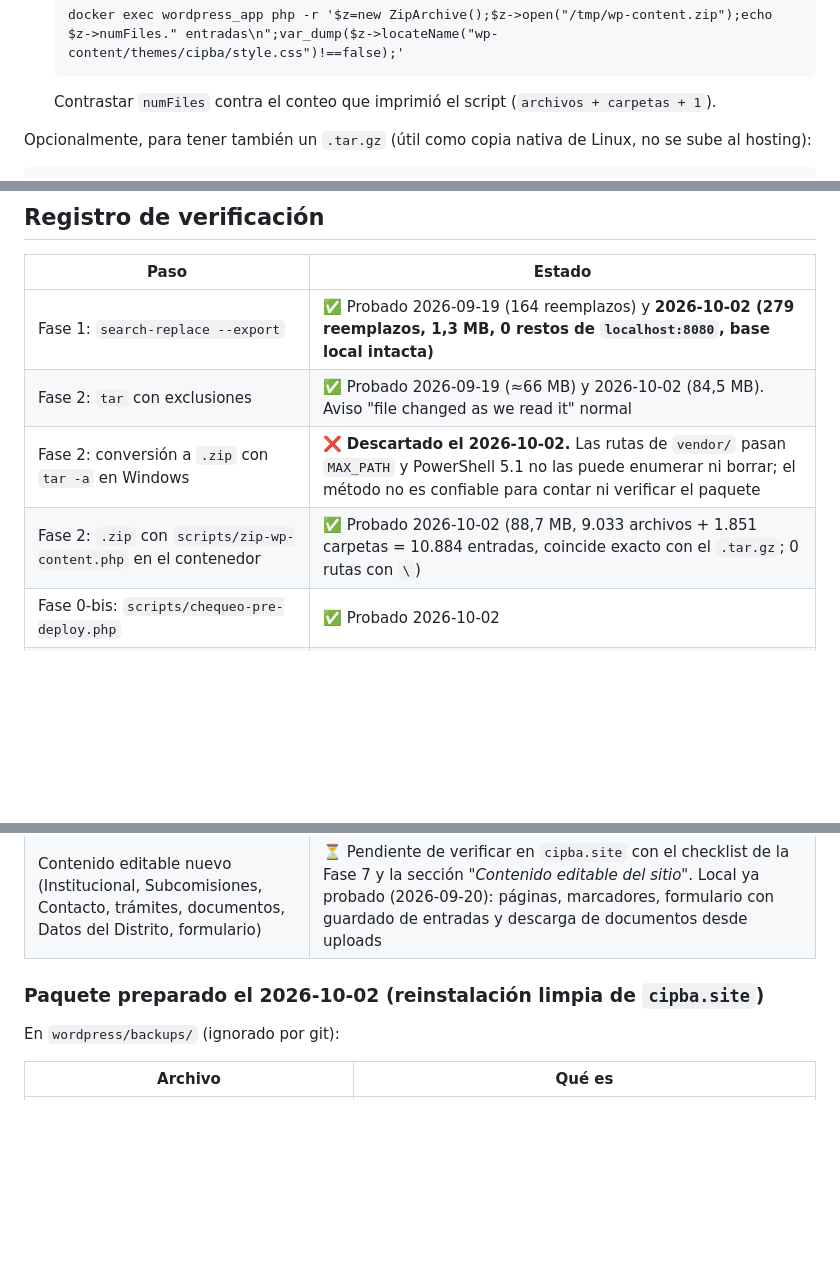
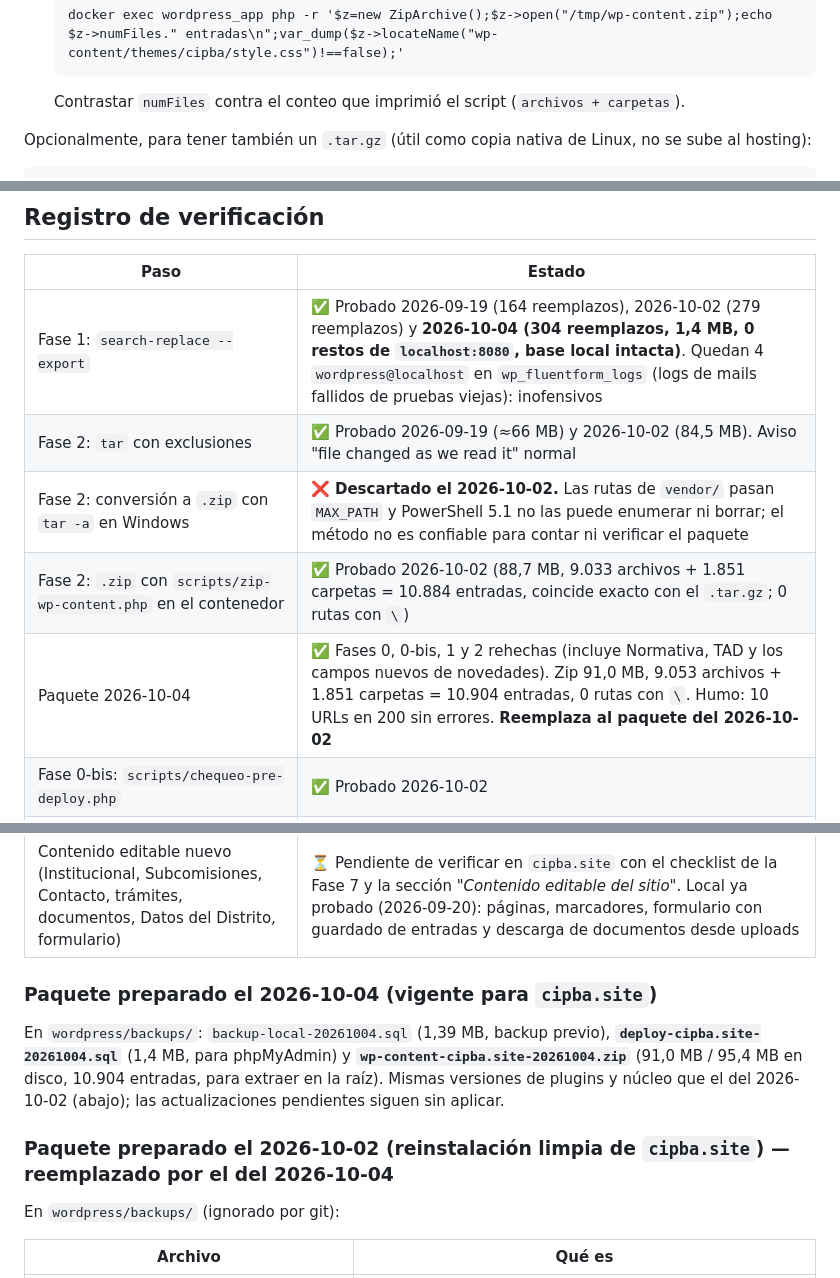
Before and after one commit to smauhourat/cipba_draft, a Markdown page: project/runbook-migracion-manual.md, 3 parts joined by grey strips. Rendered like a GitHub page; blank space fills up the shorter version.

Commit message:
runbook 0210

````diff
--- a/project/runbook-migracion-manual.md
+++ b/project/runbook-migracion-manual.md
@@ -105,7 +105,7 @@ docker cp wordpress_app:/tmp/deploy.sql ./backups/deploy-<DOMINIO>-AAAAMMDD.sql
    ```
    docker exec wordpress_app php -r '$z=new ZipArchive();$z->open("/tmp/wp-content.zip");echo $z->numFiles." entradas\n";var_dump($z->locateName("wp-content/themes/cipba/style.css")!==false);'
    ```
-   Contrastar `numFiles` contra el conteo que imprimió el script (`archivos + carpetas + 1`).
+   Contrastar `numFiles` contra el conteo que imprimió el script (`archivos + carpetas`).
 
 Opcionalmente, para tener también un `.tar.gz` (útil como copia nativa de Linux, no se sube al hosting):
 ```
@@ -274,10 +274,11 @@ Igual que la Fase 5. Como la carpeta quedó vacía, no hay `wp-content` previo q
 ## Registro de verificación
 | Paso | Estado |
 |---|---|
-| Fase 1: `search-replace --export` | ✅ Probado 2026-09-19 (164 reemplazos) y **2026-10-02 (279 reemplazos, 1,3 MB, 0 restos de `localhost:8080`, base local intacta)** |
+| Fase 1: `search-replace --export` | ✅ Probado 2026-09-19 (164 reemplazos), 2026-10-02 (279 reemplazos) y **2026-10-04 (304 reemplazos, 1,4 MB, 0 restos de `localhost:8080`, base local intacta)**. Quedan 4 `wordpress@localhost` en `wp_fluentform_logs` (logs de mails fallidos de pruebas viejas): inofensivos |
 | Fase 2: `tar` con exclusiones | ✅ Probado 2026-09-19 (≈66 MB) y 2026-10-02 (84,5 MB). Aviso "file changed as we read it" normal |
 | Fase 2: conversión a `.zip` con `tar -a` en Windows | ❌ **Descartado el 2026-10-02.** Las rutas de `vendor/` pasan `MAX_PATH` y PowerShell 5.1 no las puede enumerar ni borrar; el método no es confiable para contar ni verificar el paquete |
 | Fase 2: `.zip` con `scripts/zip-wp-content.php` en el contenedor | ✅ Probado 2026-10-02 (88,7 MB, 9.033 archivos + 1.851 carpetas = 10.884 entradas, coincide exacto con el `.tar.gz`; 0 rutas con `\`) |
+| Paquete 2026-10-04 | ✅ Fases 0, 0-bis, 1 y 2 rehechas (incluye Normativa, TAD y los campos nuevos de novedades). Zip 91,0 MB, 9.053 archivos + 1.851 carpetas = 10.904 entradas, 0 rutas con `\`. Humo: 10 URLs en 200 sin errores. **Reemplaza al paquete del 2026-10-02** |
 | Fase 0-bis: `scripts/chequeo-pre-deploy.php` | ✅ Probado 2026-10-02 |
 | Fase 0-bis: UpdraftPlus 1.26.8 / FluentSMTP 2.4.1 | ✅ Actualizados 2026-10-02; humo sobre 7 URLs locales en 200 sin `Fatal error`/`Warning`/`Deprecated` |
 | Fase 0-bis: renombrar `admin` | ✅ Hecho 2026-10-02 — `admin` (ID 1) pasó a `smauhourat` (`user_login` + `user_nicename`). ⚠️ `display_name` quedó en `admin` |
@@ -285,7 +286,10 @@ Igual que la Fase 5. Como la carpeta quedó vacía, no hay `wp-content` previo q
 | Fases 3'–5', 8 y 9 (reinstalación limpia) | ⏳ Pendiente. Paquete del 2026-10-02 listo en `wordpress/backups/` |
 | Contenido editable nuevo (Institucional, Subcomisiones, Contacto, trámites, documentos, Datos del Distrito, formulario) | ⏳ Pendiente de verificar en `cipba.site` con el checklist de la Fase 7 y la sección *"Contenido editable del sitio"*. Local ya probado (2026-09-20): páginas, marcadores, formulario con guardado de entradas y descarga de documentos desde uploads |
 
-### Paquete preparado el 2026-10-02 (reinstalación limpia de `cipba.site`)
+### Paquete preparado el 2026-10-04 (vigente para `cipba.site`)
+En `wordpress/backups/`: `backup-local-20261004.sql` (1,39 MB, backup previo), **`deploy-cipba.site-20261004.sql`** (1,4 MB, para phpMyAdmin) y **`wp-content-cipba.site-20261004.zip`** (91,0 MB / 95,4 MB en disco, 10.904 entradas, para extraer en la raíz). Mismas versiones de plugins y núcleo que el del 2026-10-02 (abajo); las actualizaciones pendientes siguen sin aplicar.
+
+### Paquete preparado el 2026-10-02 (reinstalación limpia de `cipba.site`) — reemplazado por el del 2026-10-04
 En `wordpress/backups/` (ignorado por git):
 
 | Archivo | Qué es |
````
